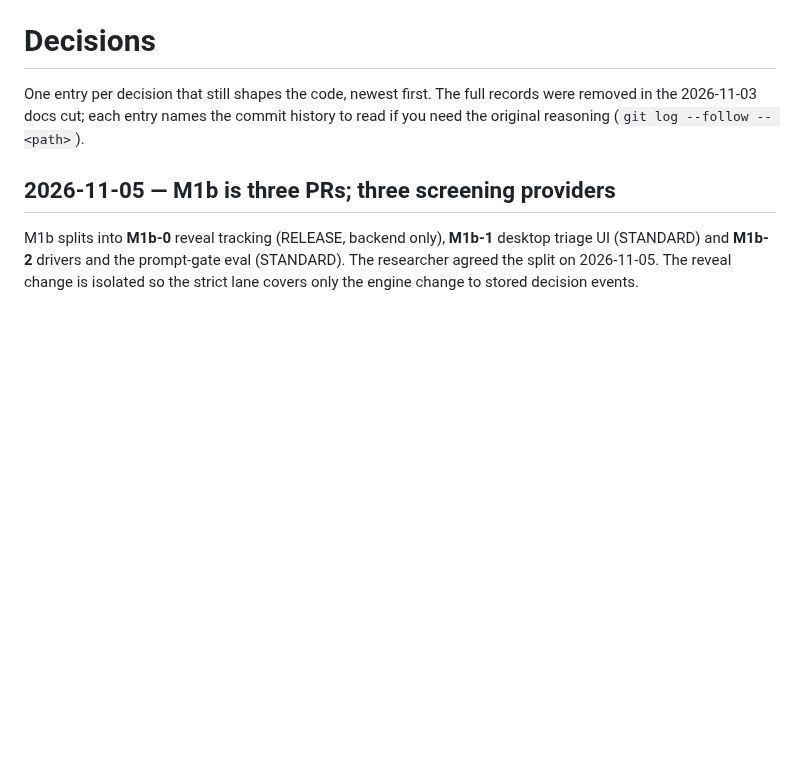
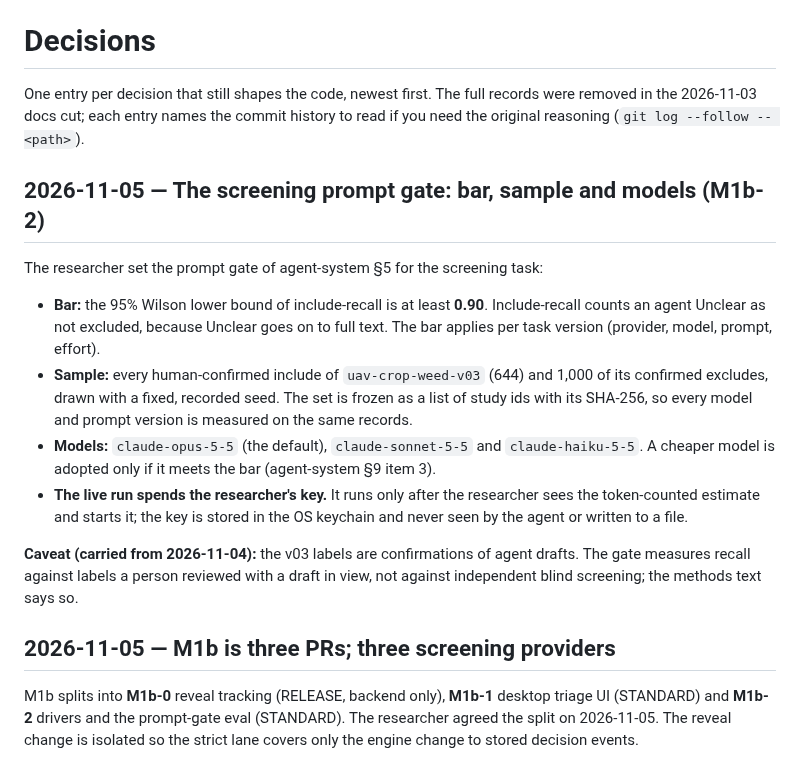
Before and after one commit to nexus-scholar-org/nexus-scholar-harness, a Markdown page: docs/decisions.md, the part around the change. GitHub-like rendering; blank space fills up the shorter version.

Commit message:
docs(m1b-2): start the drivers and prompt-gate milestone; the gate's bar, sample and models
Co-Authored-By: Claude Opus 5.5 <noreply@anthropic.com>

```diff
--- a/docs/decisions.md
+++ b/docs/decisions.md
@@ -3,6 +3,30 @@
 One entry per decision that still shapes the code, newest first. The full
 records were removed in the 2026-11-03 docs cut; each entry names the commit
 history to read if you need the original reasoning (`git log --follow -- <path>`).
+
+## 2026-11-05 — The screening prompt gate: bar, sample and models (M1b-2)
+
+The researcher set the prompt gate of agent-system §5 for the screening task:
+
+- **Bar:** the 95% Wilson lower bound of include-recall is at least **0.90**.
+  Include-recall counts an agent Unclear as not excluded, because Unclear goes
+  on to full text. The bar applies per task version (provider, model, prompt,
+  effort).
+- **Sample:** every human-confirmed include of `uav-crop-weed-v03` (644) and
+  1,000 of its confirmed excludes, drawn with a fixed, recorded seed. The set
+  is frozen as a list of study ids with its SHA-256, so every model and prompt
+  version is measured on the same records.
+- **Models:** `claude-opus-5-5` (the default), `claude-sonnet-5-5` and
+  `claude-haiku-5-5`. A cheaper model is adopted only if it meets the bar
+  (agent-system §9 item 3).
+- **The live run spends the researcher's key.** It runs only after the
+  researcher sees the token-counted estimate and starts it; the key is stored
+  in the OS keychain and never seen by the agent or written to a file.
+
+**Caveat (carried from 2026-11-04):** the v03 labels are confirmations of agent
+drafts. The gate measures recall against labels a person reviewed with a
+draft in view, not against independent blind screening; the methods text says
+so.
 
 ## 2026-11-05 — M1b is three PRs; three screening providers
 
```
Also changed, not shown: 1 other file.
